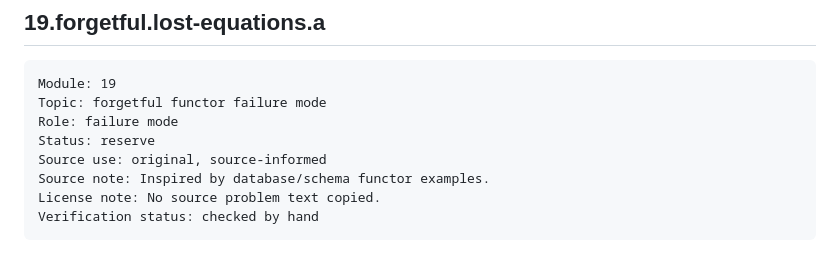
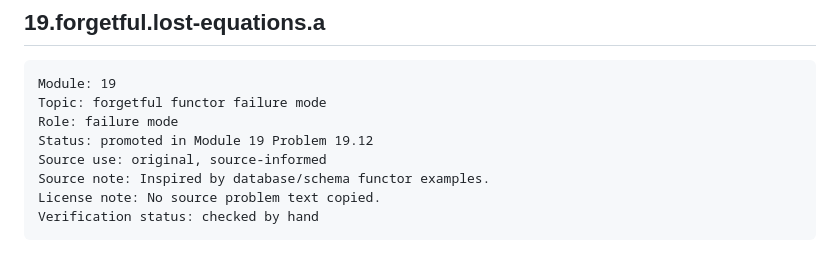
Before and after one commit to jmuslu/Mathematics-as-Expressive-Systems-Course, a Markdown page: question-bank/module-17-21-category-composition-bank.md, the part around the change. Drawn GitHub-style.

```diff
--- a/question-bank/module-17-21-category-composition-bank.md
+++ b/question-bank/module-17-21-category-composition-bank.md
@@ -649,7 +649,7 @@ Promoted into Module 19 to align the naturality computation with the notebook-to
 Module: 19
 Topic: forgetful functor failure mode
 Role: failure mode
-Status: reserve
+Status: promoted in Module 19 Problem 19.12
 Source use: original, source-informed
 Source note: Inspired by database/schema functor examples.
 License note: No source problem text copied.
```
Also changed, not shown: modules/19-functors-natural-transformations.md (+16 -10 lines).
